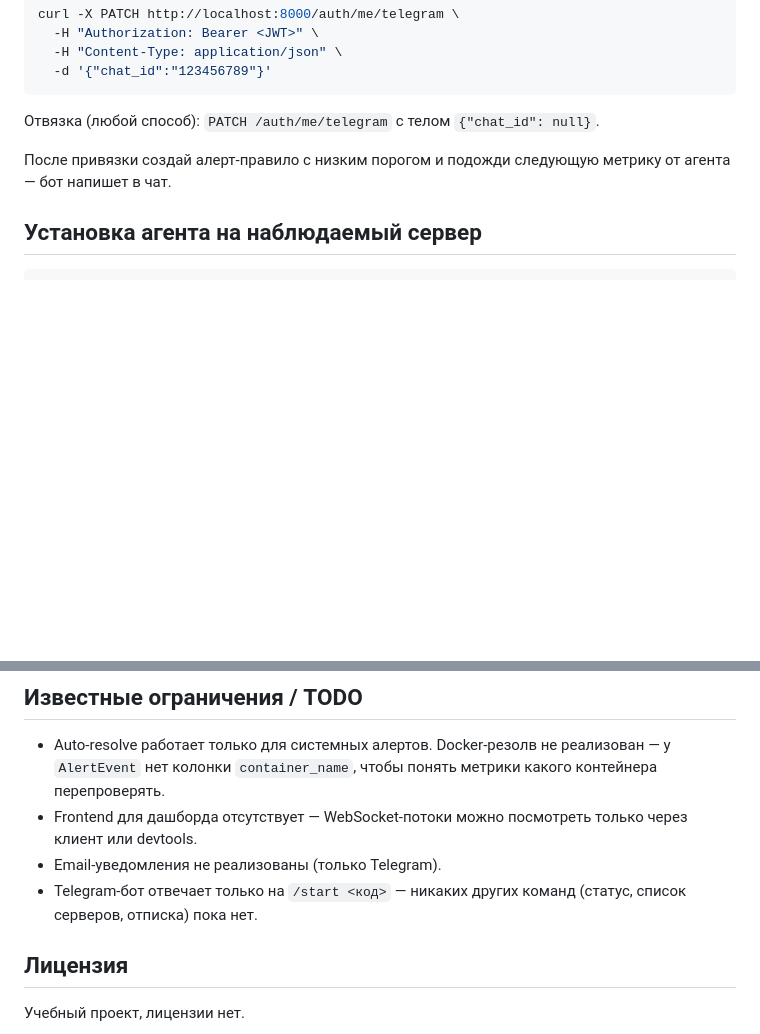
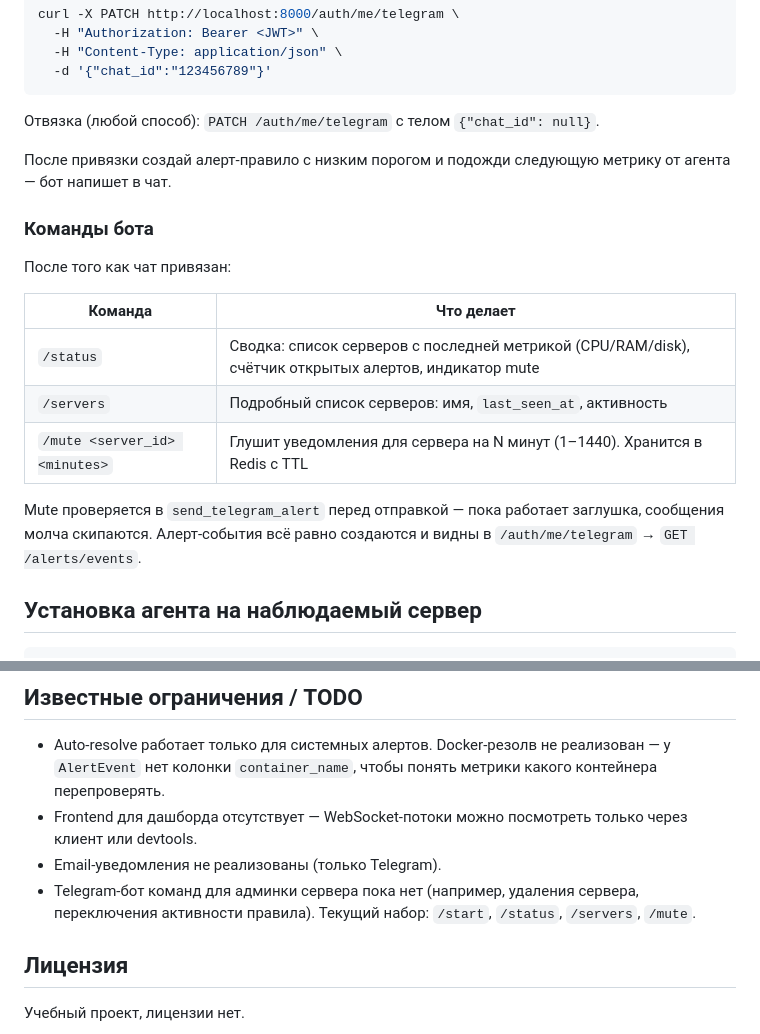
Before and after one commit to IDRENAL/PulseWatch, a Markdown page: README.md, 2 parts joined by grey strips. Rendered like a GitHub page; blank space fills up the shorter version.

Commit message:
docs: README covers bot commands and mute
- New 'Команды бота' subsection with table of /status, /servers, /mute
- Note that /mute is checked in send_telegram_alert before sending
- Update TODO to reflect bot now has commands beyond /start

Co-Authored-By: Claude Opus 4.7 <noreply@anthropic.com>

````diff
--- a/README.md
+++ b/README.md
@@ -190,6 +190,18 @@ curl -X PATCH http://localhost:8000/auth/me/telegram \
 
 После привязки создай алерт-правило с низким порогом и подожди следующую метрику от агента — бот напишет в чат.
 
+### Команды бота
+
+После того как чат привязан:
+
+| Команда | Что делает |
+|---|---|
+| `/status` | Сводка: список серверов с последней метрикой (CPU/RAM/disk), счётчик открытых алертов, индикатор mute |
+| `/servers` | Подробный список серверов: имя, `last_seen_at`, активность |
+| `/mute <server_id> <minutes>` | Глушит уведомления для сервера на N минут (1–1440). Хранится в Redis с TTL |
+
+Mute проверяется в `send_telegram_alert` перед отправкой — пока работает заглушка, сообщения молча скипаются. Алерт-события всё равно создаются и видны в `/auth/me/telegram` → `GET /alerts/events`.
+
 ## Установка агента на наблюдаемый сервер
 
 ```bash
@@ -276,7 +288,7 @@ docs/         # планы этапов
 - Auto-resolve работает только для системных алертов. Docker-резолв не реализован — у `AlertEvent` нет колонки `container_name`, чтобы понять метрики какого контейнера перепроверять.
 - Frontend для дашборда отсутствует — WebSocket-потоки можно посмотреть только через клиент или devtools.
 - Email-уведомления не реализованы (только Telegram).
-- Telegram-бот отвечает только на `/start <код>` — никаких других команд (статус, список серверов, отписка) пока нет.
+- Telegram-бот команд для админки сервера пока нет (например, удаления сервера, переключения активности правила). Текущий набор: `/start`, `/status`, `/servers`, `/mute`.
 
 ## Лицензия
 
````
